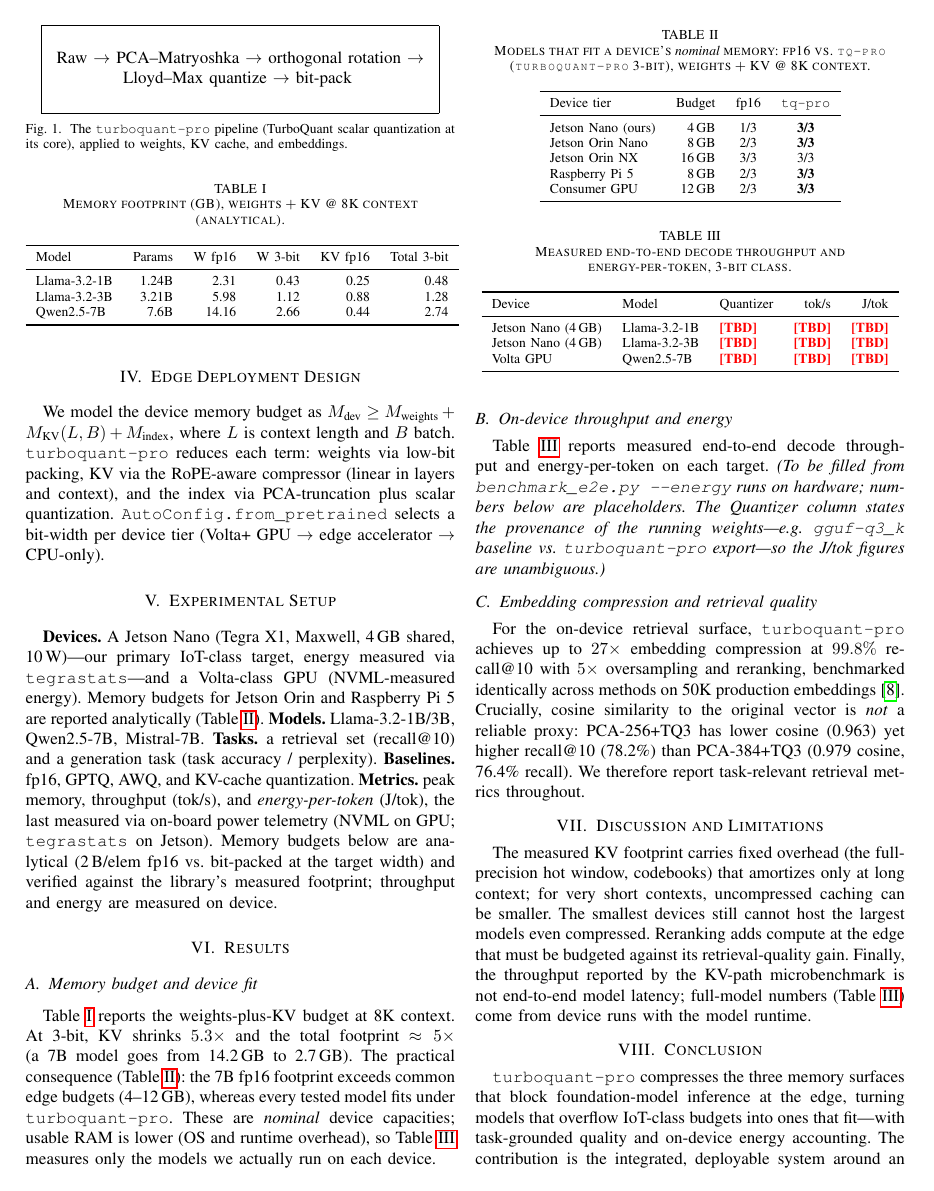
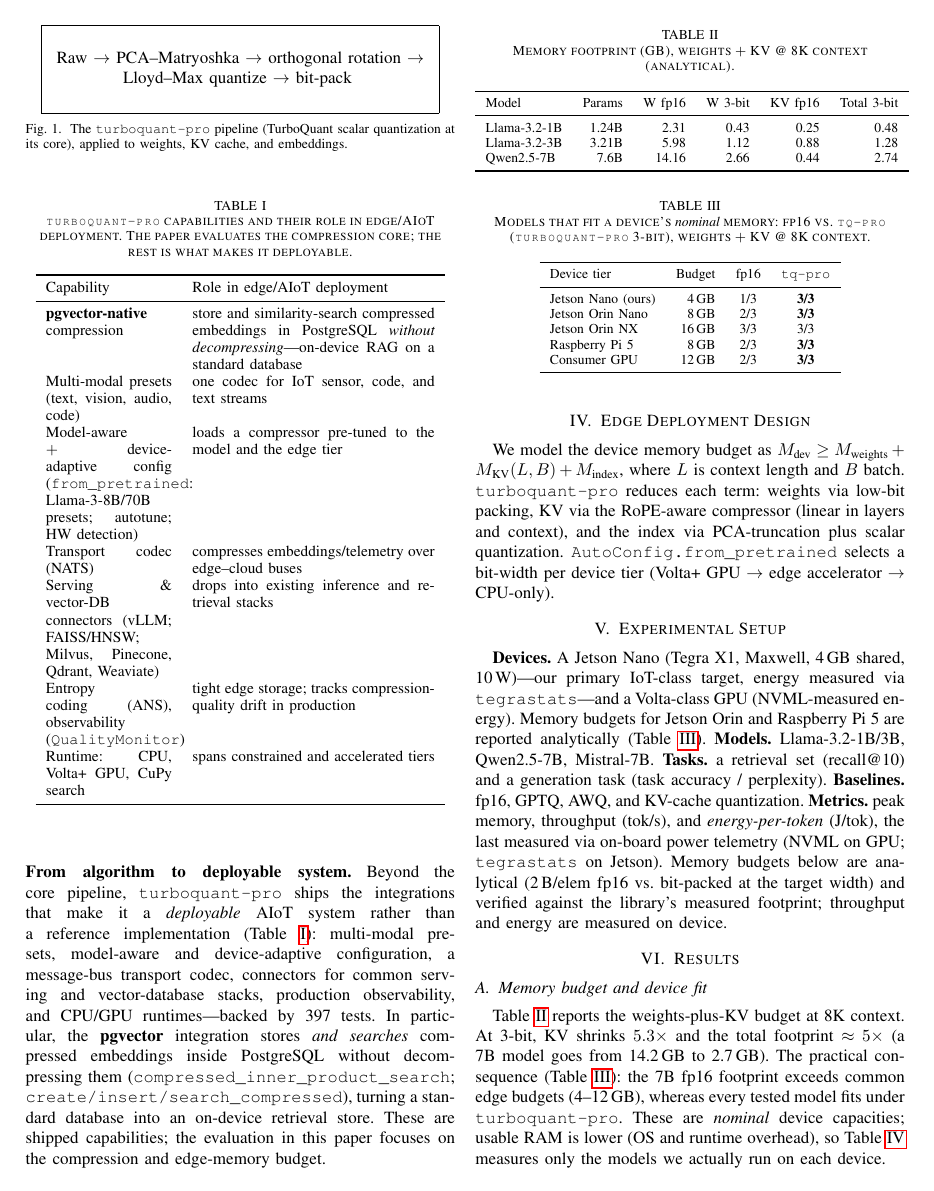
Before and after one commit to ahb-sjsu/turboquant-pro, a LaTeX paper (paper/turboquant_aiot2026.tex): page 2 of 3. Compiled offline with pdfLaTeX.

Commit message:
Paper: showcase turboquant-pro's deployment features (pgvector front and center)
Add a 'From algorithm to deployable system' paragraph + capability table (tab:caps)
so the systems contribution is visible, not just the 3-surface compression:
- pgvector-native compression as the lead row: store AND similarity-search
  compressed embeddings in PostgreSQL without decompressing (the user's headline
  feature).
- multi-modal presets, model-aware config (from_pretrained Llama-3-8B/70B presets
  -- the real 'llama' feature; there is no separate native-llama adapter),
  NATS transport codec, vLLM/FAISS/HNSW + Milvus/Pinecone/Qdrant/Weaviate
  connectors, ANS coding, QualityMonitor observability, CPU/Volta+/CuPy runtimes.
Framed honestly as shipped capabilities; evaluation still focuses on the
compression/edge-memory budget. Compiles clean.

Co-Authored-By: Claude Opus 4.8 (1M context) <noreply@anthropic.com>

```diff
--- a/paper/turboquant_aiot2026.tex
+++ b/paper/turboquant_aiot2026.tex
@@ -122,6 +122,48 @@ quantize $\rightarrow$ bit-pack \vspace{1.2em}}}
 its core), applied to weights, KV cache, and embeddings.}
 \label{fig:pipeline}
 \end{figure}
+
+\noindent\textbf{From algorithm to deployable system.} Beyond the core pipeline,
+\texttt{turboquant-pro} ships the integrations that make it a \emph{deployable}
+AIoT system rather than a reference implementation (Table~\ref{tab:caps}):
+multi-modal presets, model-aware and device-adaptive configuration, a message-bus
+transport codec, connectors for common serving and vector-database stacks,
+production observability, and CPU/GPU runtimes---backed by 397 tests. In
+particular, the \textbf{pgvector} integration stores \emph{and searches}
+compressed embeddings inside PostgreSQL without decompressing them
+(\texttt{compressed\_inner\_product\_search};
+\texttt{create/insert/search\_compressed}), turning a standard database into an
+on-device retrieval store. These are shipped capabilities; the evaluation in this
+paper focuses on the compression and edge-memory budget.
+
+\begin{table}[t]
+\caption{\texttt{turboquant-pro} capabilities and their role in edge/AIoT
+deployment. The paper evaluates the compression core; the rest is what makes it
+deployable.}
+\label{tab:caps}
+\centering
+\small
+\begin{tabular}{p{2.6cm}p{5.0cm}}
+\toprule
+Capability & Role in edge/AIoT deployment \\
+\midrule
+\textbf{pgvector-native} compression & store and similarity-search compressed
+embeddings in PostgreSQL \emph{without decompressing}---on-device RAG on a
+standard database \\
+Multi-modal presets (text, vision, audio, code) & one codec for IoT sensor,
+code, and text streams \\
+Model-aware $+$ device-adaptive config (\texttt{from\_pretrained}: Llama-3-8B/70B
+presets; autotune; HW detection) & loads a compressor pre-tuned to the model and
+the edge tier \\
+Transport codec (NATS) & compresses embeddings/telemetry over edge--cloud buses \\
+Serving \& vector-DB connectors (vLLM; FAISS/HNSW; Milvus, Pinecone, Qdrant,
+Weaviate) & drops into existing inference and retrieval stacks \\
+Entropy coding (ANS), observability (\texttt{QualityMonitor}) & tight edge
+storage; tracks compression-quality drift in production \\
+Runtime: CPU, Volta+ GPU, CuPy search & spans constrained and accelerated tiers \\
+\bottomrule
+\end{tabular}
+\end{table}
 
 \section{Edge Deployment Design}
 We model the device memory budget as
```
